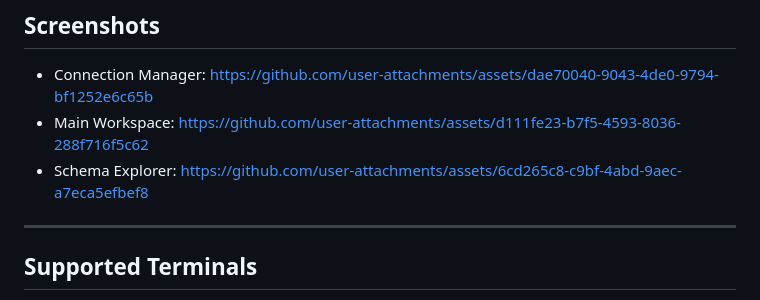
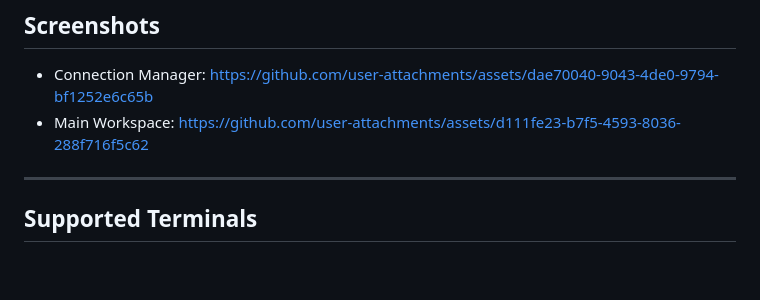
Before and after one commit to vickychhetri/pheri, a Markdown page: README.md, the part around the change. GitHub-like rendering; blank space fills up the shorter version.

Commit message:
Remove Schema Explorer screenshot link
Removed Schema Explorer screenshot link from README.

```diff
--- a/README.md
+++ b/README.md
@@ -113,7 +113,6 @@ Use the search bar in the sidebar to isolate specific database objects using str
 
 - Connection Manager: https://github.com/user-attachments/assets/dae70040-9043-4de0-9794-bf1252e6c65b
 - Main Workspace: https://github.com/user-attachments/assets/d111fe23-b7f5-4593-8036-288f716f5c62
-- Schema Explorer: https://github.com/user-attachments/assets/6cd265c8-c9bf-4abd-9aec-a7eca5efbef8
 
 ---
 
```
